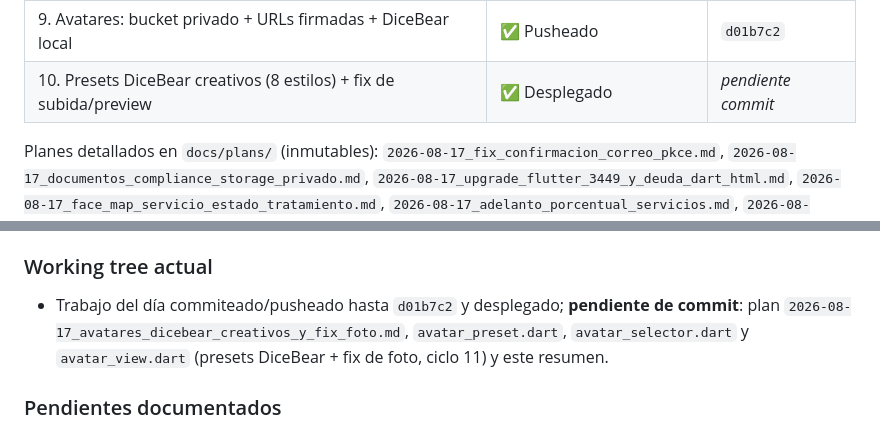
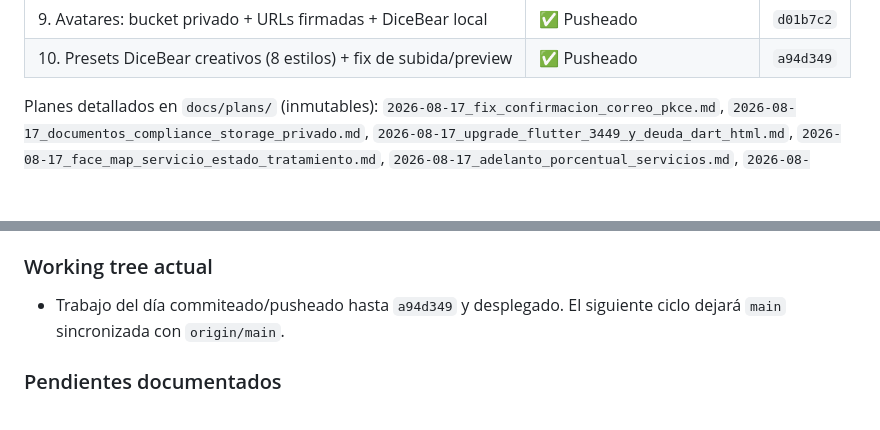
Before and after one commit to Strani-Beauty/EsteticaBellezaStrani, a Markdown page: docs/2026-08-17_resumen_jornada.md, 2 parts joined by grey strips. Drawn GitHub-style; blank space fills up the shorter version.

Commit message:
Actualiza el resumen de jornada con el ciclo de presets DiceBear y su commit

```diff
--- a/docs/2026-08-17_resumen_jornada.md
+++ b/docs/2026-08-17_resumen_jornada.md
@@ -17,7 +17,7 @@ Siete ciclos de trabajo hoy:
 | 7. Confirmación de correos pendientes (pruebas, reversible) | ✅ Pusheado | `617d602` |
 | 8. Flujo de registro y panel del especialista en web (4 bugs) | ✅ Pusheado + **desplegado** | `6c19d8a` |
 | 9. Avatares: bucket privado + URLs firmadas + DiceBear local | ✅ Pusheado | `d01b7c2` |
-| 10. Presets DiceBear creativos (8 estilos) + fix de subida/preview | ✅ Desplegado | *pendiente commit* |
+| 10. Presets DiceBear creativos (8 estilos) + fix de subida/preview | ✅ Pusheado | `a94d349` |
 
 Planes detallados en `docs/plans/` (inmutables): `2026-08-17_fix_confirmacion_correo_pkce.md`, `2026-08-17_documentos_compliance_storage_privado.md`, `2026-08-17_upgrade_flutter_3449_y_deuda_dart_html.md`, `2026-08-17_face_map_servicio_estado_tratamiento.md`, `2026-08-17_adelanto_porcentual_servicios.md`, `2026-08-17_avatars_storage_dicebear.md`, `2026-08-17_avatares_dicebear_creativos_y_fix_foto.md`.
 
@@ -230,7 +230,7 @@ drop table public.mig_20260817010002_confirmados;
 - BD: migraciones aplicadas al remoto hasta `20260817010002` + `20260817000100` avatares (`supabase db push --include-all`).
 
 ### Working tree actual
-- Trabajo del día commiteado/pusheado hasta `d01b7c2` y desplegado; **pendiente de commit**: plan `2026-08-17_avatares_dicebear_creativos_y_fix_foto.md`, `avatar_preset.dart`, `avatar_selector.dart` y `avatar_view.dart` (presets DiceBear + fix de foto, ciclo 11) y este resumen.
+- Trabajo del día commiteado/pusheado hasta `a94d349` y desplegado. El siguiente ciclo dejará `main` sincronizada con `origin/main`.
 
 ### Pendientes documentados
 - Revert de la confirmación de correos de pruebas (sección 9) cuando termine la prueba.
```
